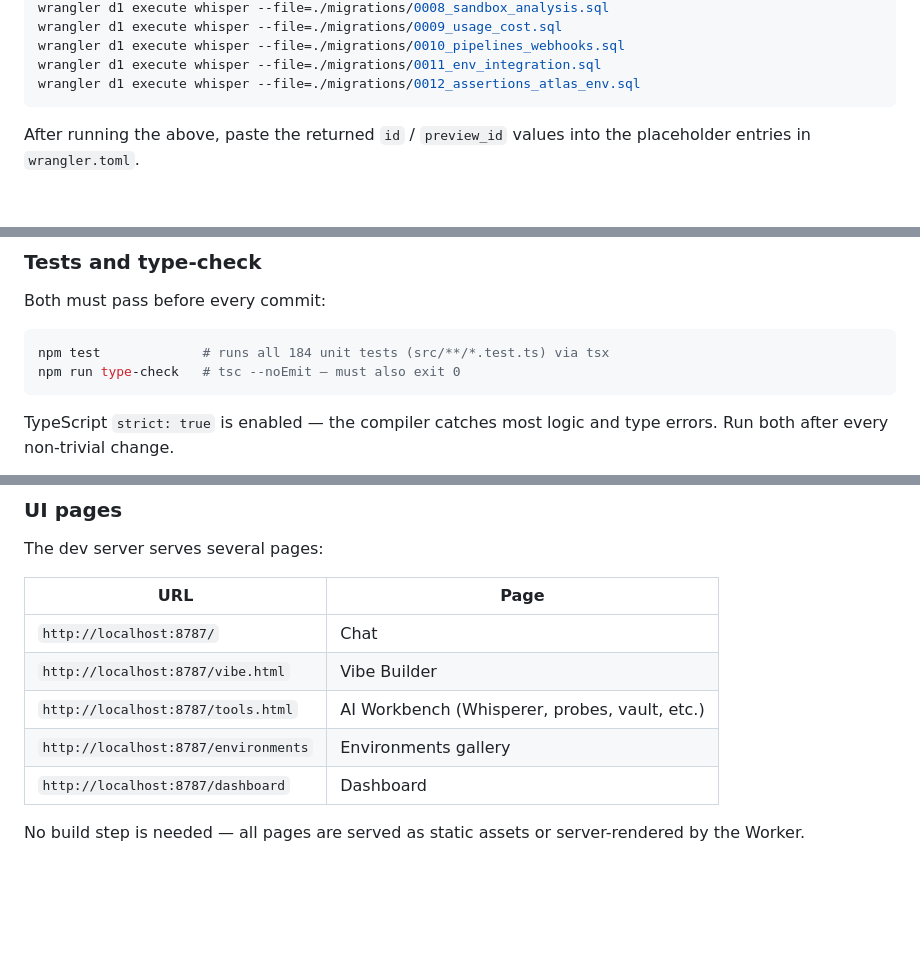
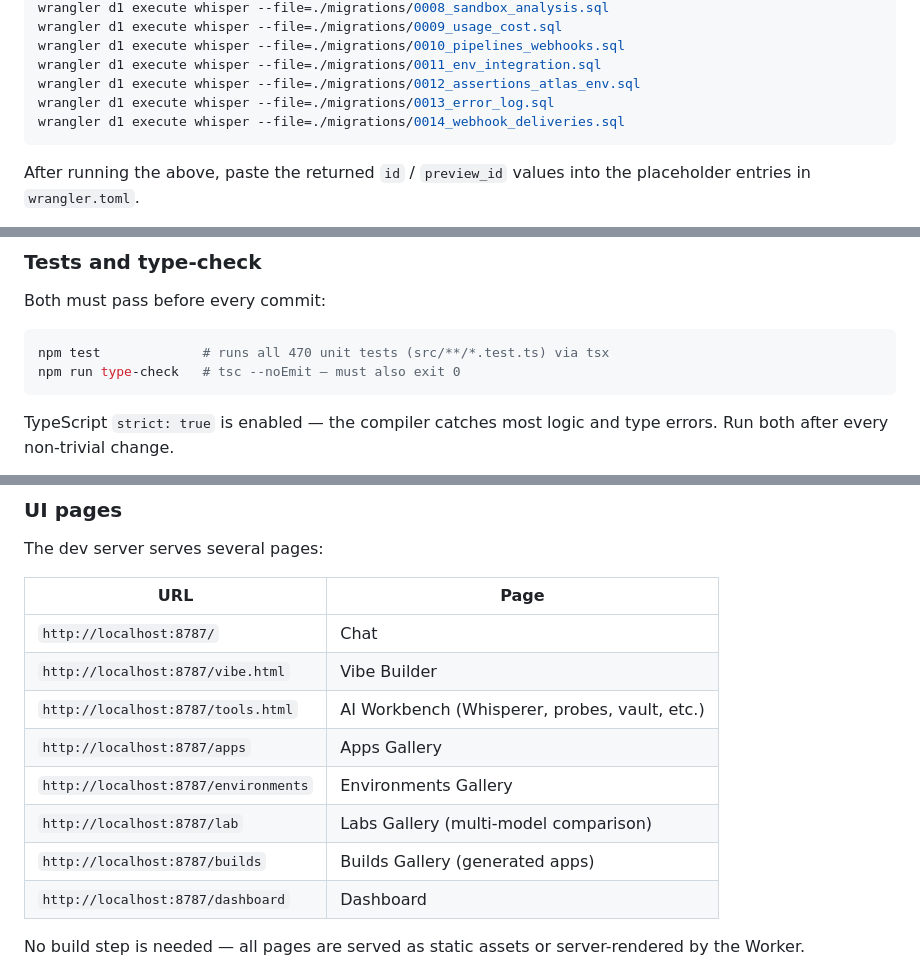
Before and after one commit to IKI-ZEN/Project-Whisper, a Markdown page: CONTRIBUTING.md, 3 parts joined by grey strips. GitHub-like rendering; blank space fills up the shorter version.

````diff
--- a/CONTRIBUTING.md
+++ b/CONTRIBUTING.md
@@ -62,6 +62,8 @@ wrangler d1 execute whisper --file=./migrations/0009_usage_cost.sql
 wrangler d1 execute whisper --file=./migrations/0010_pipelines_webhooks.sql
 wrangler d1 execute whisper --file=./migrations/0011_env_integration.sql
 wrangler d1 execute whisper --file=./migrations/0012_assertions_atlas_env.sql
+wrangler d1 execute whisper --file=./migrations/0013_error_log.sql
+wrangler d1 execute whisper --file=./migrations/0014_webhook_deliveries.sql
 ```
 
 After running the above, paste the returned `id` / `preview_id` values into the placeholder entries in `wrangler.toml`.
@@ -79,7 +81,7 @@ Email sending requires Cloudflare Email Routing to be enabled on your domain and
 Both must pass before every commit:
 
 ```bash
-npm test             # runs all 184 unit tests (src/**/*.test.ts) via tsx
+npm test             # runs all 470 unit tests (src/**/*.test.ts) via tsx
 npm run type-check   # tsc --noEmit — must also exit 0
 ```
 
@@ -94,7 +96,10 @@ The dev server serves several pages:
 | `http://localhost:8787/` | Chat |
 | `http://localhost:8787/vibe.html` | Vibe Builder |
 | `http://localhost:8787/tools.html` | AI Workbench (Whisperer, probes, vault, etc.) |
-| `http://localhost:8787/environments` | Environments gallery |
+| `http://localhost:8787/apps` | Apps Gallery |
+| `http://localhost:8787/environments` | Environments Gallery |
+| `http://localhost:8787/lab` | Labs Gallery (multi-model comparison) |
+| `http://localhost:8787/builds` | Builds Gallery (generated apps) |
 | `http://localhost:8787/dashboard` | Dashboard |
 
 No build step is needed — all pages are served as static assets or server-rendered by the Worker.
````
Also changed, not shown: other parts of CONTRIBUTING.md (+1 -1 lines), SETUP.md (+4 -3 lines), docs/developer-guide.md (+60 -9 lines).
